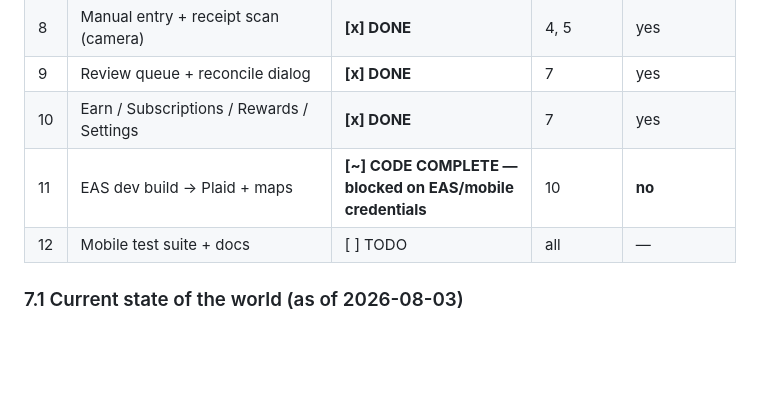
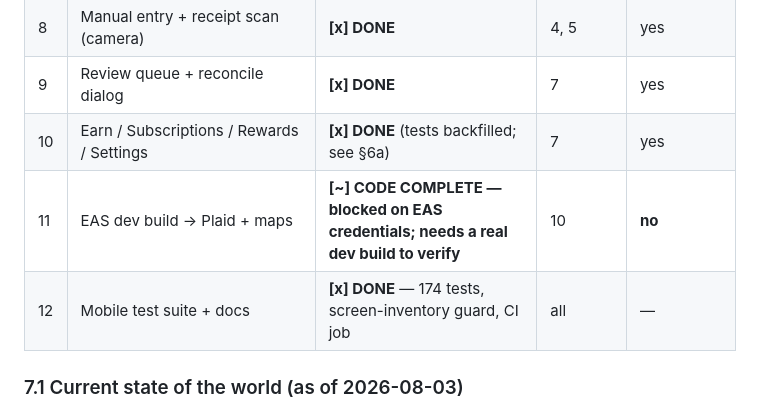
Before and after one commit to rohanramesh15/spending-tracker, a Markdown page: docs/expo-conversion-plan.md, the part around one of its changes. GitHub-like rendering; blank space fills up the shorter version.

```diff
--- a/docs/expo-conversion-plan.md
+++ b/docs/expo-conversion-plan.md
@@ -252,9 +289,9 @@ are complete; a signed-in Expo account plus mobile runtime env are now the remai
 | 7 | Transactions list + detail + row/sheet/edit/delete | **[x] DONE** | 6 | yes |
 | 8 | Manual entry + receipt scan (camera) | **[x] DONE** | 4, 5 | yes |
 | 9 | Review queue + reconcile dialog | **[x] DONE** | 7 | yes |
-| 10 | Earn / Subscriptions / Rewards / Settings | **[x] DONE** | 7 | yes |
-| 11 | EAS dev build → Plaid + maps | **[~] CODE COMPLETE — blocked on EAS/mobile credentials** | 10 | **no** |
-| 12 | Mobile test suite + docs | [ ] TODO | all | — |
+| 10 | Earn / Subscriptions / Rewards / Settings | **[x] DONE** (tests backfilled; see §6a) | 7 | yes |
+| 11 | EAS dev build → Plaid + maps | **[~] CODE COMPLETE — blocked on EAS credentials; needs a real dev build to verify** | 10 | **no** |
+| 12 | Mobile test suite + docs | **[x] DONE** — 174 tests, screen-inventory guard, CI job | all | — |
 
 ### 7.1 Current state of the world (as of 2026-08-03)
 
```
Also changed, not shown: other parts of docs/expo-conversion-plan.md (+51 -0 lines).
